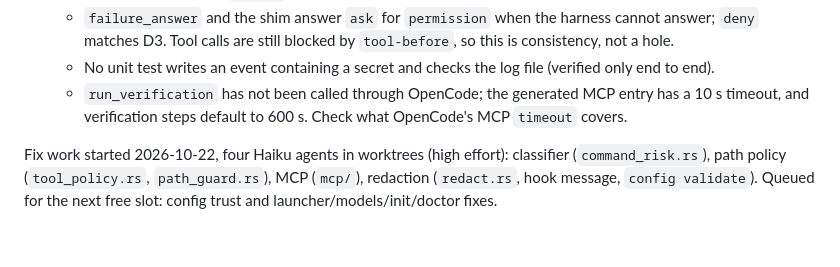
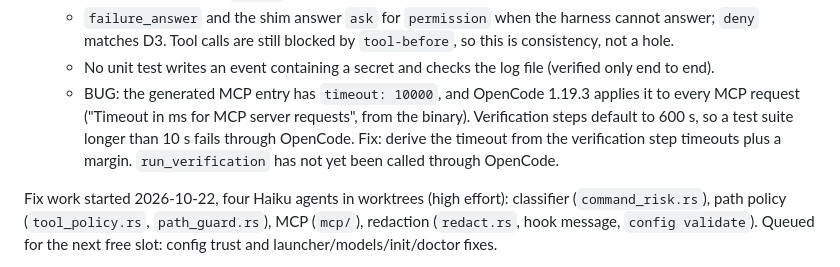
Before and after one commit to kushagrathisside/bridle, a Markdown page: docs/progress.md, the part around the change. GitHub-like rendering; blank space fills up the shorter version.

Commit message:
docs(progress): MCP request timeout too short for verification
Co-authored-by: trickybutshruti <trickybutshruti@users.noreply.github.com>

```diff
--- a/docs/progress.md
+++ b/docs/progress.md
@@ -81,8 +81,10 @@ Review findings received so far (fix majors before tagging M1):
   - `failure_answer` and the shim answer `ask` for `permission` when the harness cannot answer; `deny` matches D3.
     Tool calls are still blocked by `tool-before`, so this is consistency, not a hole.
   - No unit test writes an event containing a secret and checks the log file (verified only end to end).
-  - `run_verification` has not been called through OpenCode; the generated MCP entry has a 10 s timeout, and
-    verification steps default to 600 s. Check what OpenCode's MCP `timeout` covers.
+  - BUG: the generated MCP entry has `timeout: 10000`, and OpenCode 1.19.3 applies it to every MCP request
+    ("Timeout in ms for MCP server requests", from the binary). Verification steps default to 600 s, so a test
+    suite longer than 10 s fails through OpenCode. Fix: derive the timeout from the verification step timeouts
+    plus a margin. `run_verification` has not yet been called through OpenCode.
 
 Fix work started 2026-10-22, four Haiku agents in worktrees (high effort): classifier (`command_risk.rs`), path
 policy (`tool_policy.rs`, `path_guard.rs`), MCP (`mcp/`), redaction (`redact.rs`, hook message, `config validate`).
```
